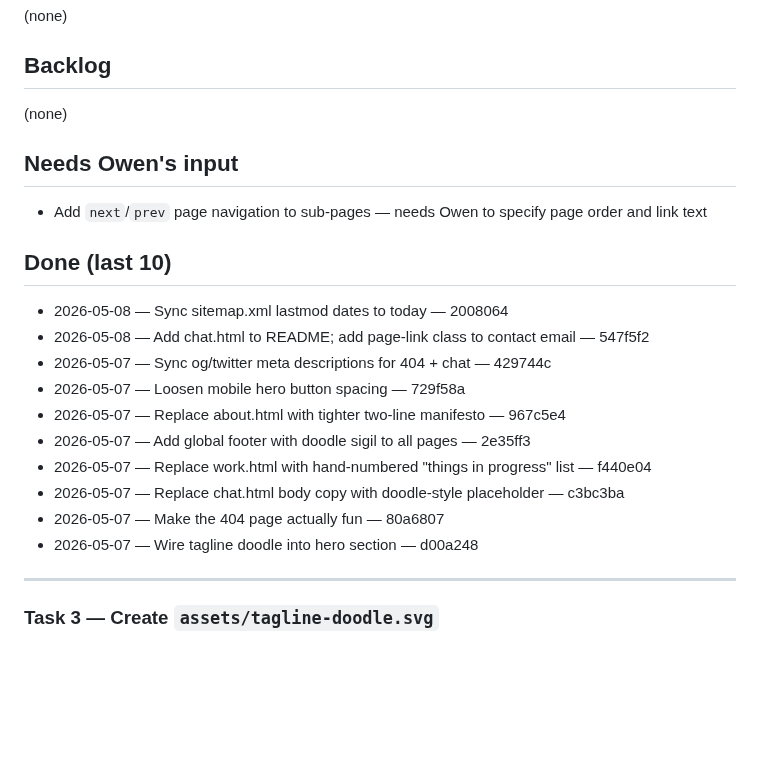
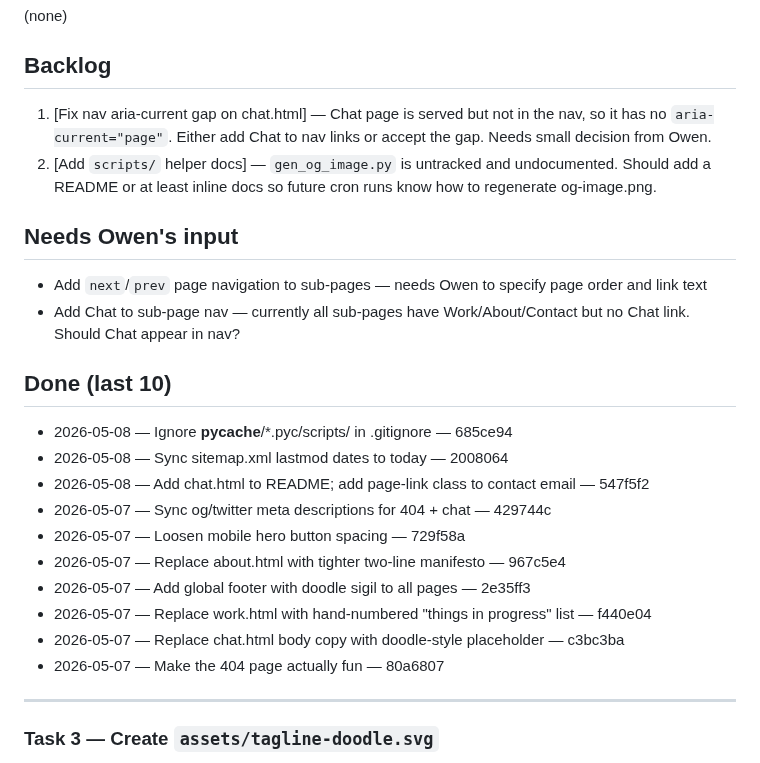
Before and after one commit to TOBI-bot1234/portfolio-site, a Markdown page: TASKS.md, the part around the change. Drawn GitHub-style; blank space fills up the shorter version.

Commit message:
chore: audit — add backlog items from maintenance sweep

```diff
--- a/TASKS.md
+++ b/TASKS.md
@@ -8,14 +8,17 @@ Single source of truth for portfolio-site work. See "Task tracker" in Bob's inst
 
 ## Backlog
 
-(none)
+1. [Fix nav aria-current gap on chat.html] — Chat page is served but not in the nav, so it has no `aria-current="page"`. Either add Chat to nav links or accept the gap. Needs small decision from Owen.
+2. [Add `scripts/` helper docs] — `gen_og_image.py` is untracked and undocumented. Should add a README or at least inline docs so future cron runs know how to regenerate og-image.png.
 
 ## Needs Owen's input
 
 - Add `next`/`prev` page navigation to sub-pages — needs Owen to specify page order and link text
+- Add Chat to sub-page nav — currently all sub-pages have Work/About/Contact but no Chat link. Should Chat appear in nav?
 
 ## Done (last 10)
 
+- 2026-05-08 — Ignore __pycache__/*.pyc/scripts/ in .gitignore — 685ce94
 - 2026-05-08 — Sync sitemap.xml lastmod dates to today — 2008064
 - 2026-05-08 — Add chat.html to README; add page-link class to contact email — 547f5f2
 - 2026-05-07 — Sync og/twitter meta descriptions for 404 + chat — 429744c
@@ -25,7 +28,6 @@ Single source of truth for portfolio-site work. See "Task tracker" in Bob's inst
 - 2026-05-07 — Replace work.html with hand-numbered "things in progress" list — f440e04
 - 2026-05-07 — Replace chat.html body copy with doodle-style placeholder — c3bc3ba
 - 2026-05-07 — Make the 404 page actually fun — 80a6807
-- 2026-05-07 — Wire tagline doodle into hero section — d00a248
 
 ---
 
```
